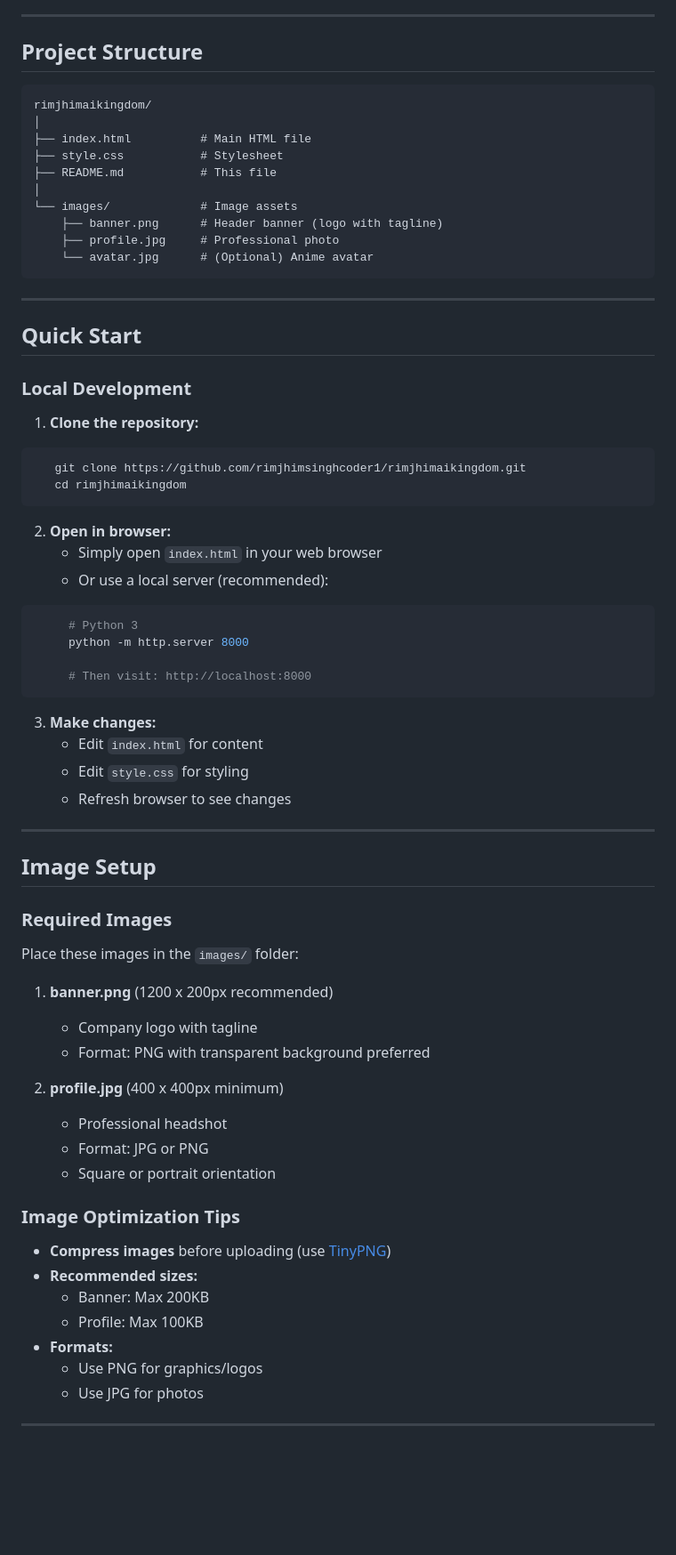
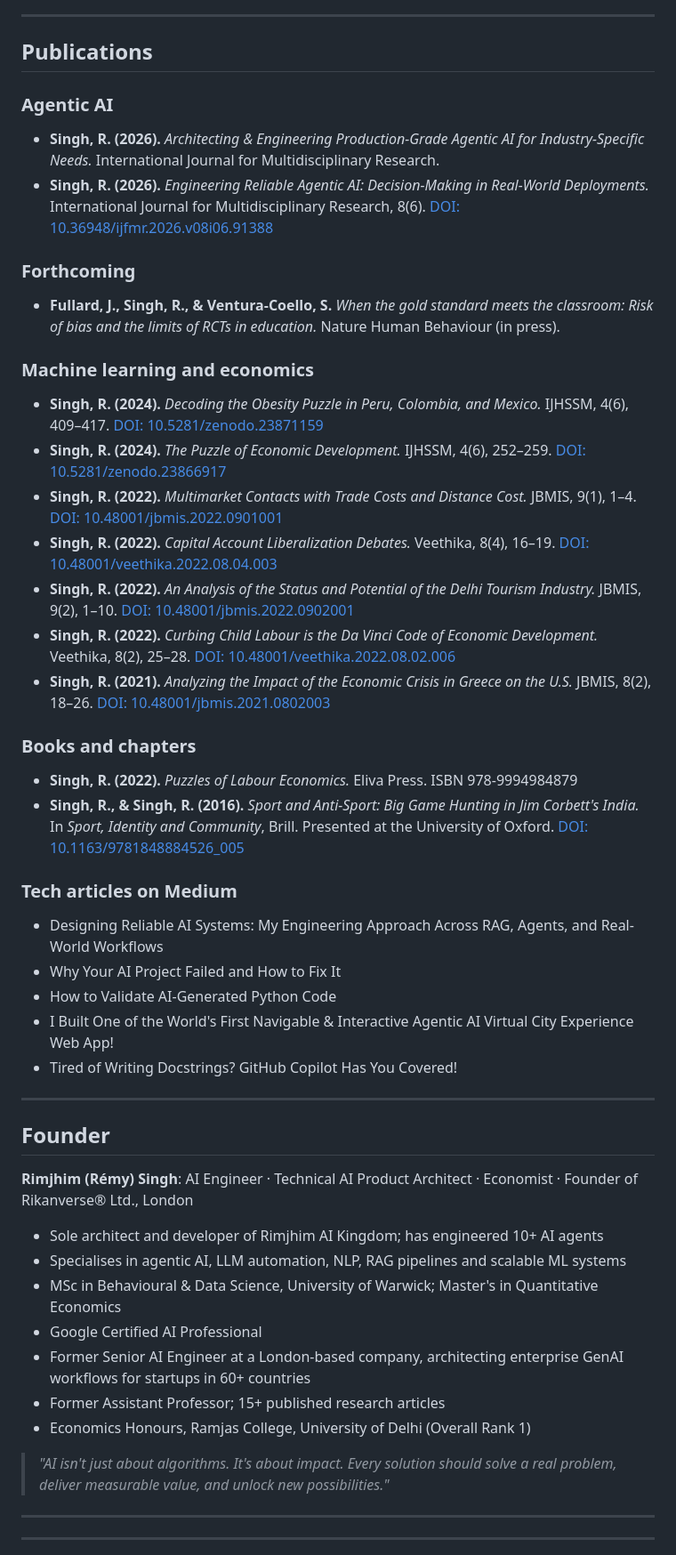
Before and after one commit to rimjhimsinghcoder1/rimjhimaikingdom, a Markdown page: readme.md, the part around one of its changes. Shown at 89% size. Drawn GitHub-style; blank space fills up the shorter version.

````diff
--- a/readme.md
+++ b/readme.md
@@ -42,73 +102,51 @@ The website is deployed on GitHub Pages with full public code repository, showca
 
 ---
 
-## Project Structure
-```
-rimjhimaikingdom/
-│
-├── index.html          # Main HTML file
-├── style.css           # Stylesheet
-├── README.md           # This file
-│
-└── images/             # Image assets
-    ├── banner.png      # Header banner (logo with tagline)
-    ├── profile.jpg     # Professional photo
-    └── avatar.jpg      # (Optional) Anime avatar
-```
+## Publications
+
+### Agentic AI
+- **Singh, R. (2026).** *Architecting & Engineering Production-Grade Agentic AI for Industry-Specific Needs.* International Journal for Multidisciplinary Research.
+- **Singh, R. (2026).** *Engineering Reliable Agentic AI: Decision-Making in Real-World Deployments.* International Journal for Multidisciplinary Research, 8(6). [DOI: 10.36948/ijfmr.2026.v08i06.91388](https://doi.org/10.36948/ijfmr.2026.v08i06.91388)
+
+### Forthcoming
+- **Fullard, J., Singh, R., & Ventura-Coello, S.** *When the gold standard meets the classroom: Risk of bias and the limits of RCTs in education.* Nature Human Behaviour (in press).
+
+### Machine learning and economics
+- **Singh, R. (2024).** *Decoding the Obesity Puzzle in Peru, Colombia, and Mexico.* IJHSSM, 4(6), 409–417. [DOI: 10.5281/zenodo.23871159](https://doi.org/10.5281/zenodo.23871159)
+- **Singh, R. (2024).** *The Puzzle of Economic Development.* IJHSSM, 4(6), 252–259. [DOI: 10.5281/zenodo.23866917](https://doi.org/10.5281/zenodo.23866917)
+- **Singh, R. (2022).** *Multimarket Contacts with Trade Costs and Distance Cost.* JBMIS, 9(1), 1–4. [DOI: 10.48001/jbmis.2022.0901001](https://doi.org/10.48001/jbmis.2022.0901001)
+- **Singh, R. (2022).** *Capital Account Liberalization Debates.* Veethika, 8(4), 16–19. [DOI: 10.48001/veethika.2022.08.04.003](https://doi.org/10.48001/veethika.2022.08.04.003)
+- **Singh, R. (2022).** *An Analysis of the Status and Potential of the Delhi Tourism Industry.* JBMIS, 9(2), 1–10. [DOI: 10.48001/jbmis.2022.0902001](https://doi.org/10.48001/jbmis.2022.0902001)
+- **Singh, R. (2022).** *Curbing Child Labour is the Da Vinci Code of Economic Development.* Veethika, 8(2), 25–28. [DOI: 10.48001/veethika.2022.08.02.006](https://doi.org/10.48001/veethika.2022.08.02.006)
+- **Singh, R. (2021).** *Analyzing the Impact of the Economic Crisis in Greece on the U.S.* JBMIS, 8(2), 18–26. [DOI: 10.48001/jbmis.2021.0802003](https://doi.org/10.48001/jbmis.2021.0802003)
+
+### Books and chapters
+- **Singh, R. (2022).** *Puzzles of Labour Economics.* Eliva Press. ISBN 978-9994984879
+- **Singh, R., & Singh, R. (2016).** *Sport and Anti-Sport: Big Game Hunting in Jim Corbett's India.* In *Sport, Identity and Community*, Brill. Presented at the University of Oxford. [DOI: 10.1163/9781848884526_005](https://doi.org/10.1163/9781848884526_005)
+
+### Tech articles on Medium
+- Designing Reliable AI Systems: My Engineering Approach Across RAG, Agents, and Real-World Workflows
+- Why Your AI Project Failed and How to Fix It
+- How to Validate AI-Generated Python Code
+- I Built One of the World's First Navigable & Interactive Agentic AI Virtual City Experience Web App!
+- Tired of Writing Docstrings? GitHub Copilot Has You Covered!
 
 ---
 
-## Quick Start
+## Founder
 
-### Local Development
+**Rimjhim (Rémy) Singh**: AI Engineer · Technical AI Product Architect · Economist · Founder of Rikanverse® Ltd., London
 
-1. **Clone the repository:**
-```bash
-   git clone https://github.com/rimjhimsinghcoder1/rimjhimaikingdom.git
-   cd rimjhimaikingdom
-```
+- Sole architect and developer of Rimjhim AI Kingdom; has engineered 10+ AI agents
+- Specialises in agentic AI, LLM automation, NLP, RAG pipelines and scalable ML systems
+- MSc in Behavioural & Data Science, University of Warwick; Master's in Quantitative Economics
+- Google Certified AI Professional
+- Former Senior AI Engineer at a London-based company, architecting enterprise GenAI workflows for startups in 60+ countries
+- Former Assistant Professor; 15+ published research articles
+- Economics Honours, Ramjas College, University of Delhi (Overall Rank 1)
 
-2. **Open in browser:**
-   - Simply open `index.html` in your web browser
-   - Or use a local server (recommended):
-```bash
-     # Python 3
-     python -m http.server 8000
-
-     # Then visit: http://localhost:8000
-```
-
-3. **Make changes:**
-   - Edit `index.html` for content
-   - Edit `style.css` for styling
-   - Refresh browser to see changes
+> *"AI isn't just about algorithms. It's about impact. Every solution should solve a real problem, deliver measurable value, and unlock new possibilities."*
 
 ---
-
-## Image Setup
-
-### Required Images
-
-Place these images in the `images/` folder:
-
-1. **banner.png** (1200 x 200px recommended)
-   - Company logo with tagline
-   - Format: PNG with transparent background preferred
-
-2. **profile.jpg** (400 x 400px minimum)
-   - Professional headshot
-   - Format: JPG or PNG
-   - Square or portrait orientation
-
-### Image Optimization Tips
-
-- **Compress images** before uploading (use [TinyPNG](https://tinypng.com))
-- **Recommended sizes:**
-  - Banner: Max 200KB
-  - Profile: Max 100KB
-- **Formats:**
-  - Use PNG for graphics/logos
-  - Use JPG for photos
-
 ---
 
````
Also changed, not shown: other parts of readme.md (+84 -169 lines).
